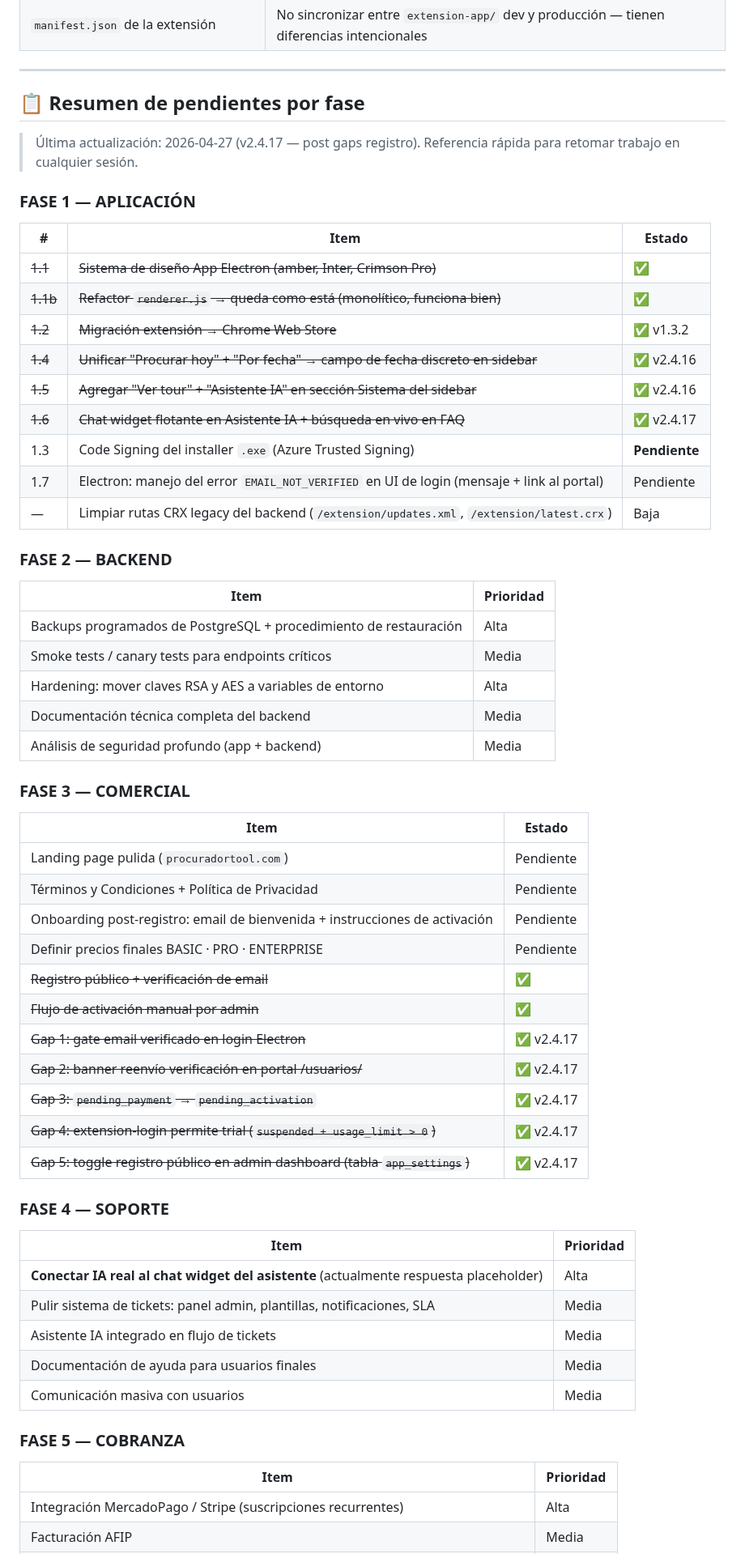
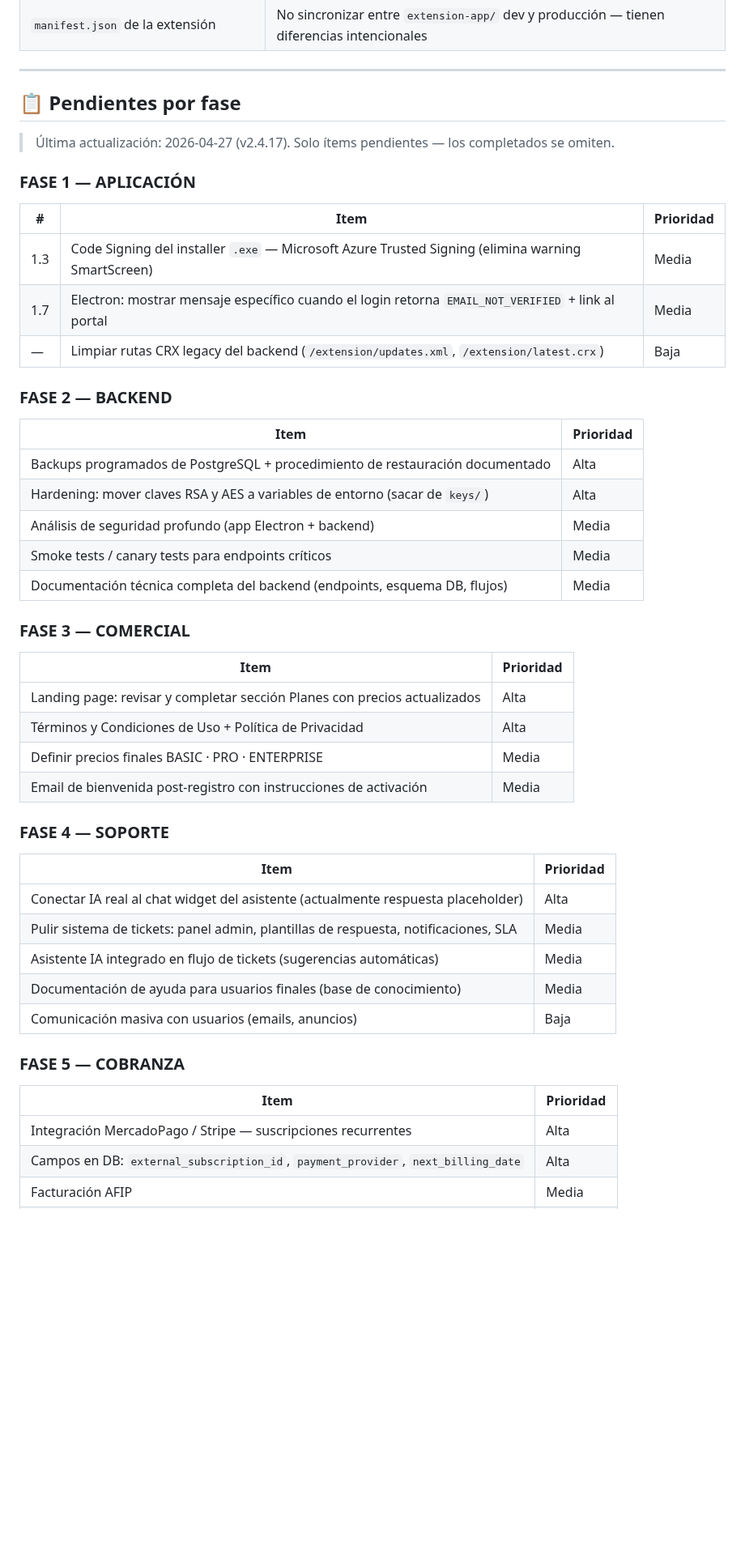
Before and after one commit to jberger19186/procurador-tool, a Markdown page: CLAUDE.md, the part around one of its changes. Shown at 81% size. GitHub-like rendering; blank space fills up the shorter version.

Commit message:
docs: regenerar listado de pendientes por fase (solo ítems pendientes)
Co-Authored-By: Claude Sonnet 4.6 <noreply@anthropic.com>

```diff
--- a/CLAUDE.md
+++ b/CLAUDE.md
@@ -486,57 +486,45 @@ Si el resultado es `False`, la automatización **no puede autofill** y el usuari
 
 ---
 
-## 📋 Resumen de pendientes por fase
-> Última actualización: 2026-04-27 (v2.4.17 — post gaps registro). Referencia rápida para retomar trabajo en cualquier sesión.
+## 📋 Pendientes por fase
+> Última actualización: 2026-04-27 (v2.4.17). Solo ítems pendientes — los completados se omiten.
 
 ### FASE 1 — APLICACIÓN
-| # | Item | Estado |
+| # | Item | Prioridad |
 |---|---|---|
-| ~~1.1~~ | ~~Sistema de diseño App Electron (amber, Inter, Crimson Pro)~~ | ✅ |
-| ~~1.1b~~ | ~~Refactor `renderer.js` → queda como está (monolítico, funciona bien)~~ | ✅ |
-| ~~1.2~~ | ~~Migración extensión → Chrome Web Store~~ | ✅ v1.3.2 |
-| ~~1.4~~ | ~~Unificar "Procurar hoy" + "Por fecha" → campo de fecha discreto en sidebar~~ | ✅ v2.4.16 |
-| ~~1.5~~ | ~~Agregar "Ver tour" + "Asistente IA" en sección Sistema del sidebar~~ | ✅ v2.4.16 |
-| ~~1.6~~ | ~~Chat widget flotante en Asistente IA + búsqueda en vivo en FAQ~~ | ✅ v2.4.17 |
-| 1.3 | Code Signing del installer `.exe` (Azure Trusted Signing) | **Pendiente** |
-| 1.7 | Electron: manejo del error `EMAIL_NOT_VERIFIED` en UI de login (mensaje + link al portal) | Pendiente |
+| 1.3 | Code Signing del installer `.exe` — Microsoft Azure Trusted Signing (elimina warning SmartScreen) | Media |
+| 1.7 | Electron: mostrar mensaje específico cuando el login retorna `EMAIL_NOT_VERIFIED` + link al portal | Media |
 | — | Limpiar rutas CRX legacy del backend (`/extension/updates.xml`, `/extension/latest.crx`) | Baja |
 
 ### FASE 2 — BACKEND
 | Item | Prioridad |
 |---|---|
-| Backups programados de PostgreSQL + procedimiento de restauración | Alta |
+| Backups programados de PostgreSQL + procedimiento de restauración documentado | Alta |
+| Hardening: mover claves RSA y AES a variables de entorno (sacar de `keys/`) | Alta |
+| Análisis de seguridad profundo (app Electron + backend) | Media |
 | Smoke tests / canary tests para endpoints críticos | Media |
-| Hardening: mover claves RSA y AES a variables de entorno | Alta |
-| Documentación técnica completa del backend | Media |
-| Análisis de seguridad profundo (app + backend) | Media |
+| Documentación técnica completa del backend (endpoints, esquema DB, flujos) | Media |
 
 ### FASE 3 — COMERCIAL
-| Item | Estado |
+| Item | Prioridad |
 |---|---|
-| Landing page pulida (`procuradortool.com`) | Pendiente |
-| Términos y Condiciones + Política de Privacidad | Pendiente |
-| Onboarding post-registro: email de bienvenida + instrucciones de activación | Pendiente |
-| Definir precios finales BASIC · PRO · ENTERPRISE | Pendiente |
-| ~~Registro público + verificación de email~~ | ✅ |
-| ~~Flujo de activación manual por admin~~ | ✅ |
-| ~~Gap 1: gate email verificado en login Electron~~ | ✅ v2.4.17 |
-| ~~Gap 2: banner reenvío verificación en portal /usuarios/~~ | ✅ v2.4.17 |
-| ~~Gap 3: `pending_payment` → `pending_activation`~~ | ✅ v2.4.17 |
-| ~~Gap 4: extension-login permite trial (`suspended + usage_limit > 0`)~~ | ✅ v2.4.17 |
-| ~~Gap 5: toggle registro público en admin dashboard (tabla `app_settings`)~~ | ✅ v2.4.17 |
+| Landing page: revisar y completar sección Planes con precios actualizados | Alta |
+| Términos y Condiciones de Uso + Política de Privacidad | Alta |
+| Definir precios finales BASIC · PRO · ENTERPRISE | Media |
+| Email de bienvenida post-registro con instrucciones de activación | Media |
 
 ### FASE 4 — SOPORTE
 | Item | Prioridad |
 |---|---|
-| **Conectar IA real al chat widget del asistente** (actualmente respuesta placeholder) | Alta |
-| Pulir sistema de tickets: panel admin, plantillas, notificaciones, SLA | Media |
-| Asistente IA integrado en flujo de tickets | Media |
-| Documentación de ayuda para usuarios finales | Media |
-| Comunicación masiva con usuarios | Media |
+| Conectar IA real al chat widget del asistente (actualmente respuesta placeholder) | Alta |
+| Pulir sistema de tickets: panel admin, plantillas de respuesta, notificaciones, SLA | Media |
+| Asistente IA integrado en flujo de tickets (sugerencias automáticas) | Media |
+| Documentación de ayuda para usuarios finales (base de conocimiento) | Media |
+| Comunicación masiva con usuarios (emails, anuncios) | Baja |
 
 ### FASE 5 — COBRANZA
 | Item | Prioridad |
 |---|---|
-| Integración MercadoPago / Stripe (suscripciones recurrentes) | Alta |
+| Integración MercadoPago / Stripe — suscripciones recurrentes | Alta |
+| Campos en DB: `external_subscription_id`, `payment_provider`, `next_billing_date` | Alta |
 | Facturación AFIP | Media |
```
Also changed, not shown: other parts of CLAUDE.md (+5 -6 lines).
